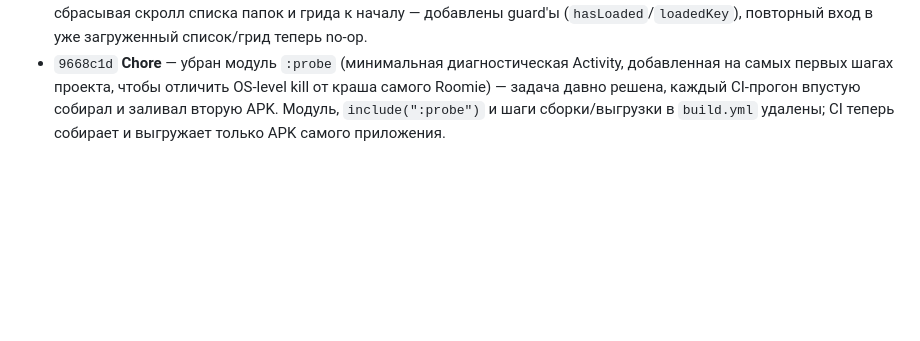
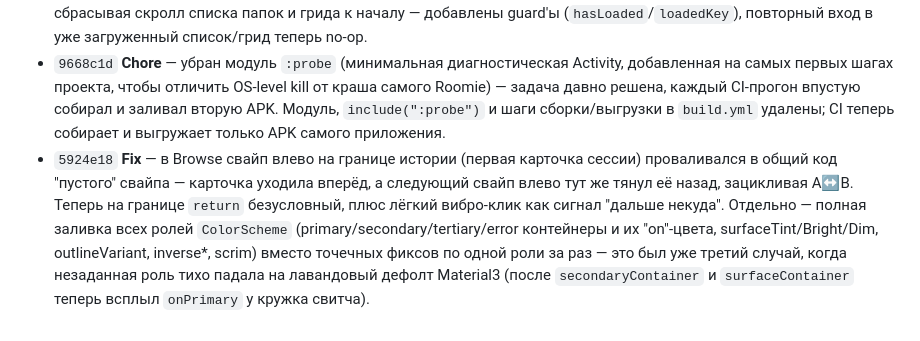
Before and after one commit to inikonoff/Roomie, a Markdown page: CHANGELOG.md, the part around the change. Rendered like a GitHub page; blank space fills up the shorter version.

Commit message:
Update CHANGELOG.md for Browse loop fix and full theme role coverage
Co-Authored-By: Claude Sonnet 5 <noreply@anthropic.com>
Claude-Session: https://claude.ai/code/session_01Cxb7A9Ynf6HXgbWodev9Uy

```diff
--- a/CHANGELOG.md
+++ b/CHANGELOG.md
@@ -56,3 +56,4 @@
 - `5811049` **Fix/Feature** — в Classic для Swipe up/down из списка выбора убраны Delete/Keep (уже заняты left/right), Browse не ограничен; Swipe right в Browse подписан "Next photo" вместо "Do nothing" (само действие осталось NONE, чтобы не сломать "Previous photo", которое читает `browseHistory`); подпись Postpone укорочена до "Postpone"/"Отложить" — не влезала в чип; все `TopAppBar` в приложении теперь красятся в `colorScheme.background`, а не в дефолтный `surface`, шапка сливается с фоном; видео-кэш увеличен с 64 до 300, у `ImageLoader` появился явный `memoryCache` (25% памяти приложения) — скролл по уже виденным превью ощущается быстрее.
 - `8e9089d` **Fix** — найден точный баг потери подсветки Classic/Browse: `SwipeGesturePreset.matching()` сверял все 4 направления вместо только left/right (комментарий в коде уже описывал верное намерение, сама проверка — нет), поэтому правка up/down тоже сбрасывала пресет и разблокировала left/right. Сверка сужена до left/right. Отдельно — тот же класс бага, что чинили для экрана свайпов (`loadedSessionKey`): `FolderListViewModel`/`FolderGridViewModel` безусловно перезагружались при каждом возврате на экран (Navigation Compose пересоздаёт композицию), сбрасывая скролл списка папок и грида к началу — добавлены guard'ы (`hasLoaded`/`loadedKey`), повторный вход в уже загруженный список/грид теперь no-op.
 - `9668c1d` **Chore** — убран модуль `:probe` (минимальная диагностическая Activity, добавленная на самых первых шагах проекта, чтобы отличить OS-level kill от краша самого Roomie) — задача давно решена, каждый CI-прогон впустую собирал и заливал вторую APK. Модуль, `include(":probe")` и шаги сборки/выгрузки в `build.yml` удалены; CI теперь собирает и выгружает только APK самого приложения.
+- `5924e18` **Fix** — в Browse свайп влево на границе истории (первая карточка сессии) проваливался в общий код "пустого" свайпа — карточка уходила вперёд, а следующий свайп влево тут же тянул её назад, зацикливая A↔B. Теперь на границе `return` безусловный, плюс лёгкий вибро-клик как сигнал "дальше некуда". Отдельно — полная заливка всех ролей `ColorScheme` (primary/secondary/tertiary/error контейнеры и их "on"-цвета, surfaceTint/Bright/Dim, outlineVariant, inverse*, scrim) вместо точечных фиксов по одной роли за раз — это был уже третий случай, когда незаданная роль тихо падала на лавандовый дефолт Material3 (после `secondaryContainer` и `surfaceContainer` теперь всплыл `onPrimary` у кружка свитча).
```
